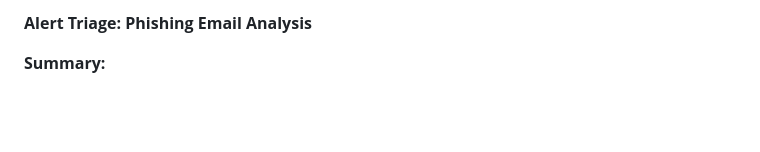
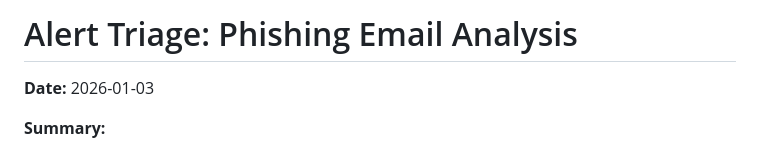
Before and after one commit to eqqorock/portfolio, a Markdown page: tryhackme/email-security/phishing-analysis-fundamentals.md, the part around the change. GitHub-like rendering; blank space fills up the shorter version.

Commit message:
Add static Date and H1 to phishing-analysis-fundamentals.md for site ingestion

```diff
--- a/tryhackme/email-security/phishing-analysis-fundamentals.md
+++ b/tryhackme/email-security/phishing-analysis-fundamentals.md
@@ -1,4 +1,6 @@
-**Alert Triage: Phishing Email Analysis**
+# Alert Triage: Phishing Email Analysis
+
+**Date:** 2026-01-03
 
 **Summary:**
 - **Incident:** User-reported suspicious email suspected phishing.
```
